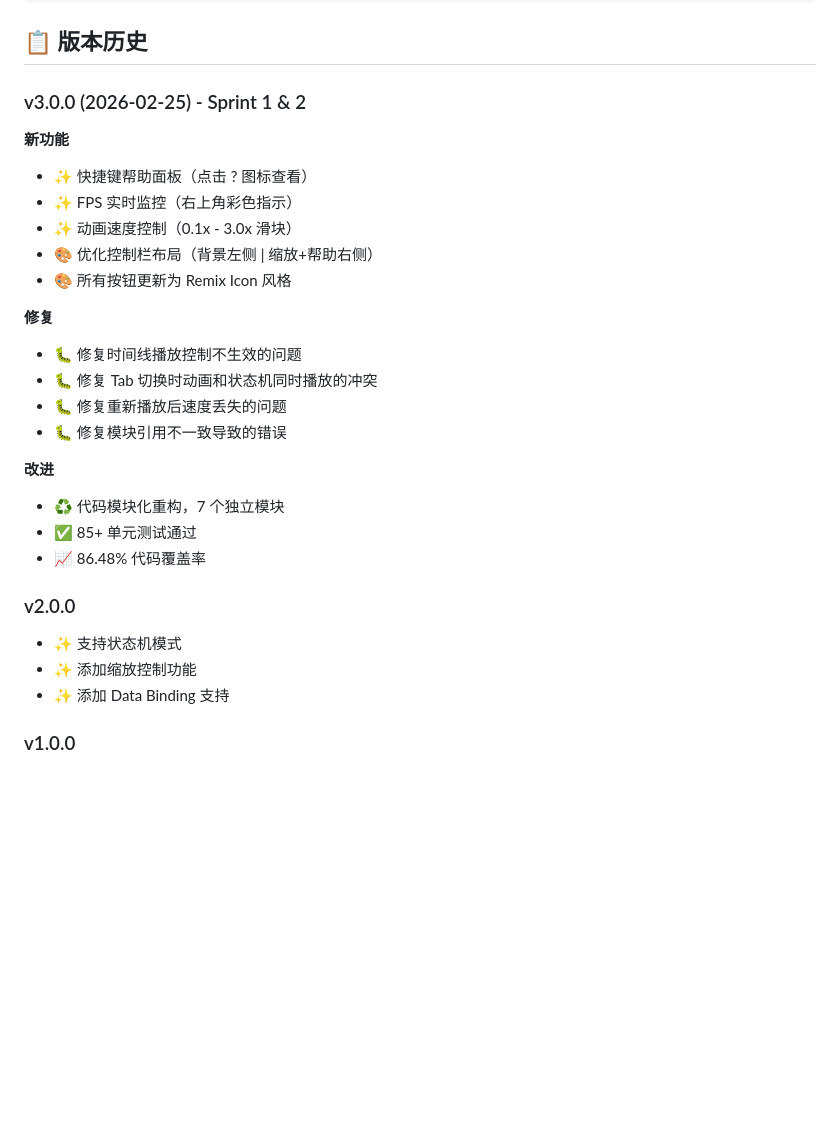
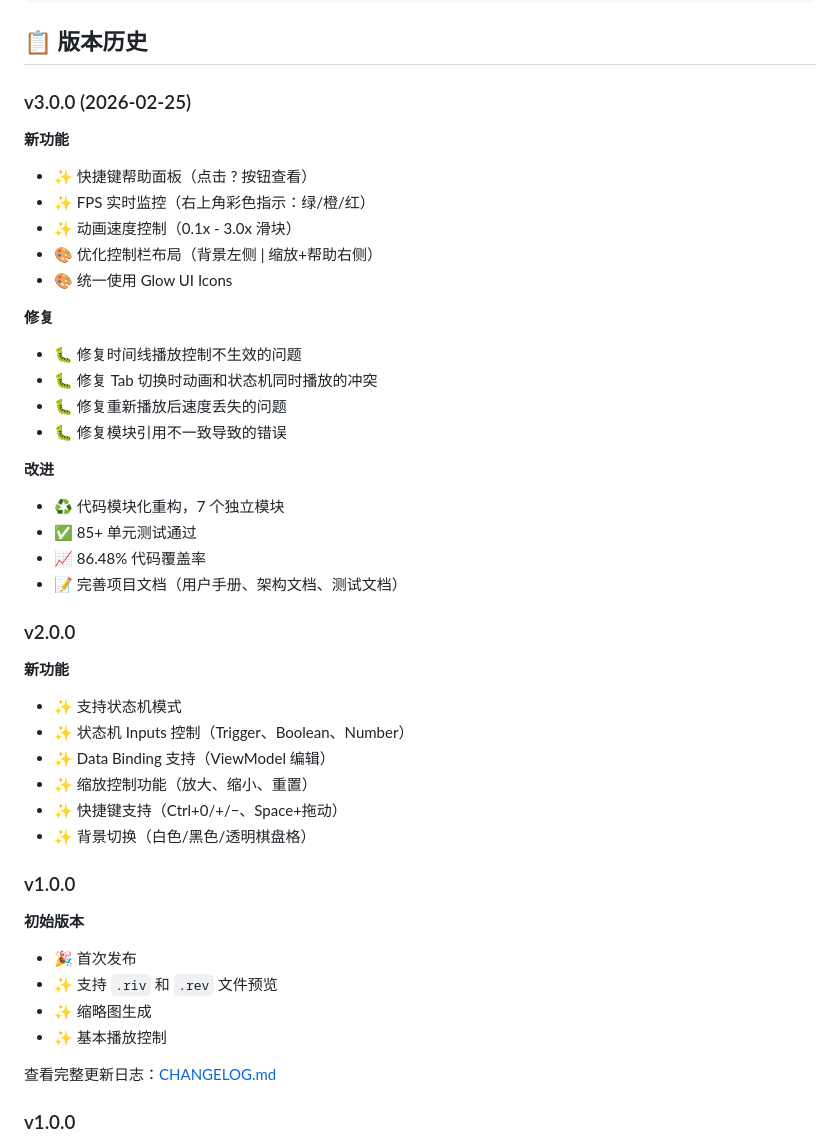
Before and after one commit to HeyHuazi/EagleRive, a Markdown page: README.md, the part around the change. Drawn GitHub-style; blank space fills up the shorter version.

Commit message:
docs: 优化 README 版本历史部分
改进内容：
1. 删除 Remix Icon 相关内容（替换为 Glow UI Icons）
2. 简化版本历史格式，更清晰易读
3. 完善各版本功能描述
4. 统一使用一致的格式和表情符号

Co-Authored-By: Craft Agent <agents-noreply@craft.do>

```diff
--- a/README.md
+++ b/README.md
@@ -168,13 +168,14 @@ npm run test:coverage
 
 ## 📋 版本历史
 
-### v3.0.0 (2026-02-25) - Sprint 1 & 2
+### v3.0.0 (2026-02-25)
+
 **新功能**
-- ✨ 快捷键帮助面板（点击 ? 图标查看）
-- ✨ FPS 实时监控（右上角彩色指示）
+- ✨ 快捷键帮助面板（点击 ? 按钮查看）
+- ✨ FPS 实时监控（右上角彩色指示：绿/橙/红）
 - ✨ 动画速度控制（0.1x - 3.0x 滑块）
 - 🎨 优化控制栏布局（背景左侧 | 缩放+帮助右侧）
-- 🎨 所有按钮更新为 Remix Icon 风格
+- 🎨 统一使用 Glow UI Icons
 
 **修复**
 - 🐛 修复时间线播放控制不生效的问题
@@ -186,11 +187,27 @@ npm run test:coverage
 - ♻️ 代码模块化重构，7 个独立模块
 - ✅ 85+ 单元测试通过
 - 📈 86.48% 代码覆盖率
+- 📝 完善项目文档（用户手册、架构文档、测试文档）
 
 ### v2.0.0
+
+**新功能**
 - ✨ 支持状态机模式
-- ✨ 添加缩放控制功能
-- ✨ 添加 Data Binding 支持
+- ✨ 状态机 Inputs 控制（Trigger、Boolean、Number）
+- ✨ Data Binding 支持（ViewModel 编辑）
+- ✨ 缩放控制功能（放大、缩小、重置）
+- ✨ 快捷键支持（Ctrl+0/+/−、Space+拖动）
+- ✨ 背景切换（白色/黑色/透明棋盘格）
+
+### v1.0.0
+
+**初始版本**
+- 🎉 首次发布
+- ✨ 支持 `.riv` 和 `.rev` 文件预览
+- ✨ 缩略图生成
+- ✨ 基本播放控制
+
+查看完整更新日志：[CHANGELOG.md](CHANGELOG.md)
 
 ### v1.0.0
 - 🎉 首次发布
```
